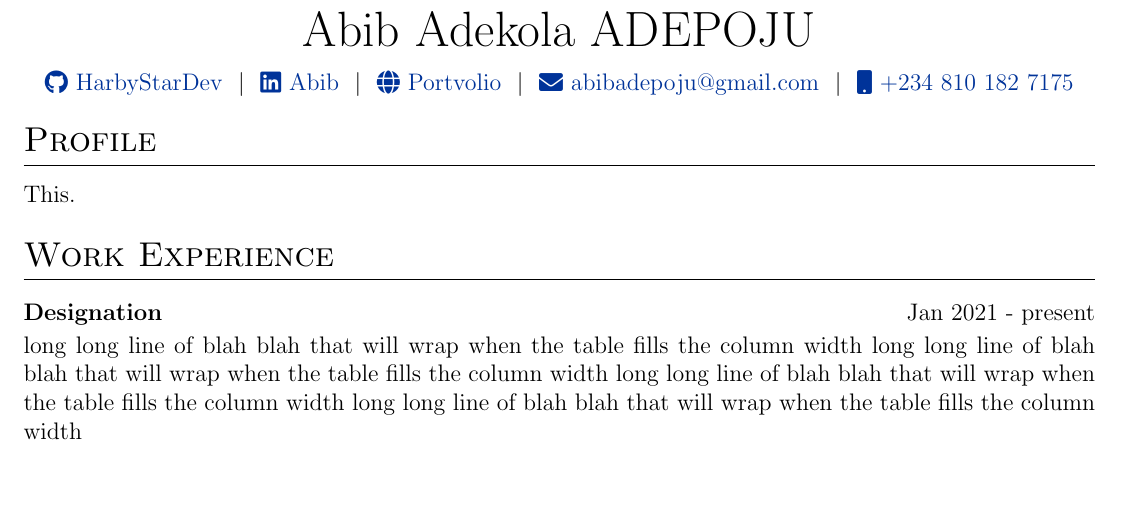
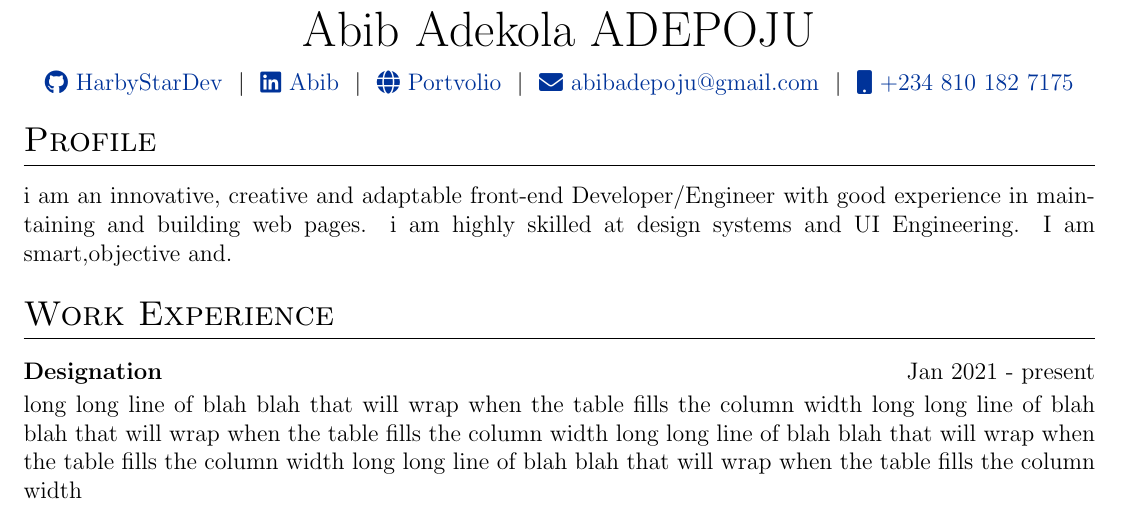
Before and after one commit to HarbyStarDev/Abib-CV, a LaTeX CV (cv.tex): part of the page, cut so that both start at the same text, the shorter picture padded with empty space. Compiled offline with pdfLaTeX.

Commit message:
Update cv.tex

```diff
--- a/cv.tex
+++ b/cv.tex
@@ -156,7 +156,7 @@
 
 %Interests/ Keywords/ Summary
 \section{Profile}
-This.
+i am an innovative, creative and adaptable front-end Developer/Engineer with good experience in maintaining and building web pages. i am highly skilled at design systems and UI Engineering. I am smart,objective and.
 
 %Experience
 \section{Work Experience}
```
